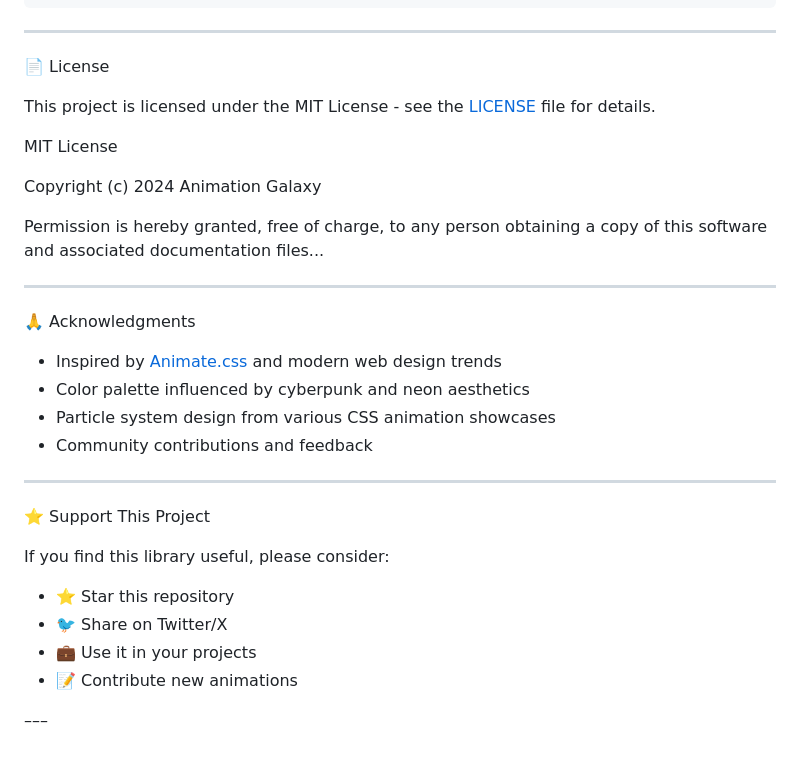
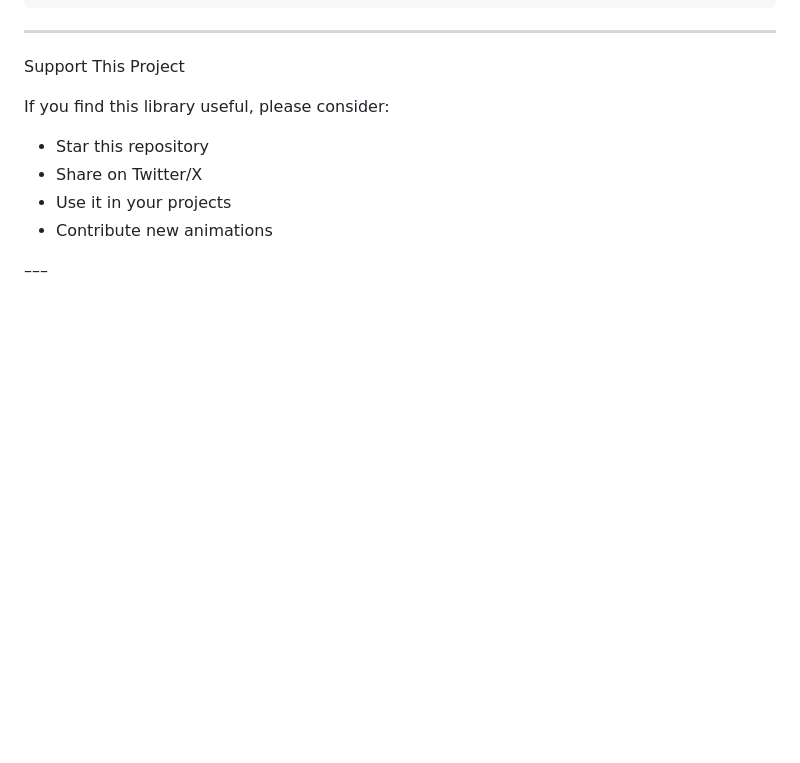
Before and after one commit to Inuel-id/Inuel-id.github.io, a Markdown page: README.md, the part around the change printed below. Rendered like a GitHub page; blank space fills up the shorter version.

```diff
--- a/README.md
+++ b/README.md
@@ -237,35 +201,13 @@ Adding a New Animation
 
 ---
 
-📄 License
-
-This project is licensed under the MIT License - see the [LICENSE](LICENSE) file for details.
-
-MIT License
-
-Copyright (c) 2024 Animation Galaxy
-
-Permission is hereby granted, free of charge, to any person obtaining a copy
-of this software and associated documentation files...
-
----
-
-🙏 Acknowledgments
-
-- Inspired by [Animate.css](https://animate.style/) and modern web design trends
-- Color palette influenced by cyberpunk and neon aesthetics
-- Particle system design from various CSS animation showcases
-- Community contributions and feedback
-
----
-
-⭐ Support This Project
+ Support This Project
 
 If you find this library useful, please consider:
 
-- ⭐ Star this repository
-- 🐦 Share on Twitter/X
-- 💼 Use it in your projects
-- 📝 Contribute new animations
+-  Star this repository
+-  Share on Twitter/X
+-  Use it in your projects
+-  Contribute new animations
 
 –––
```
Also changed, not shown: other parts of README.md (+8 -44 lines).
